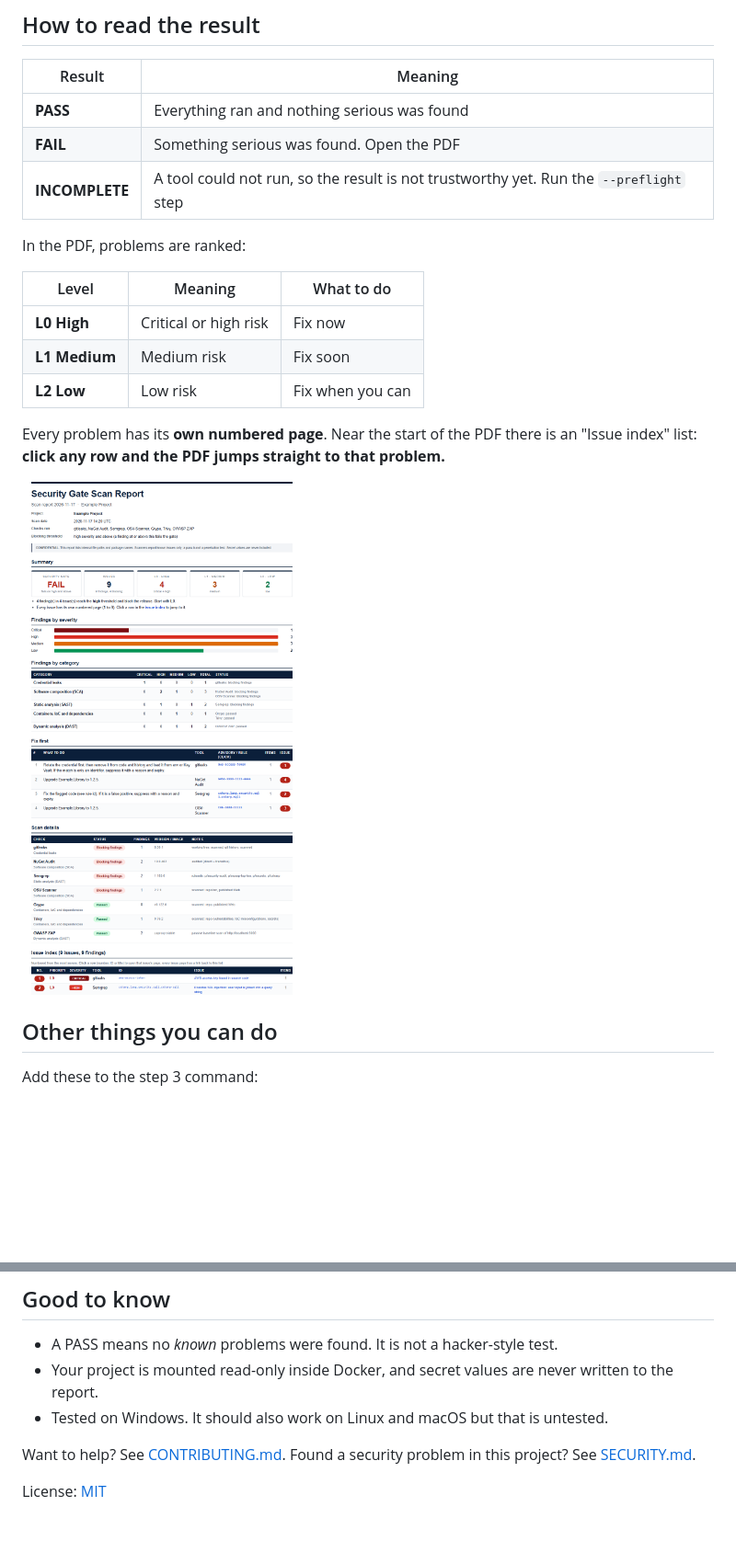
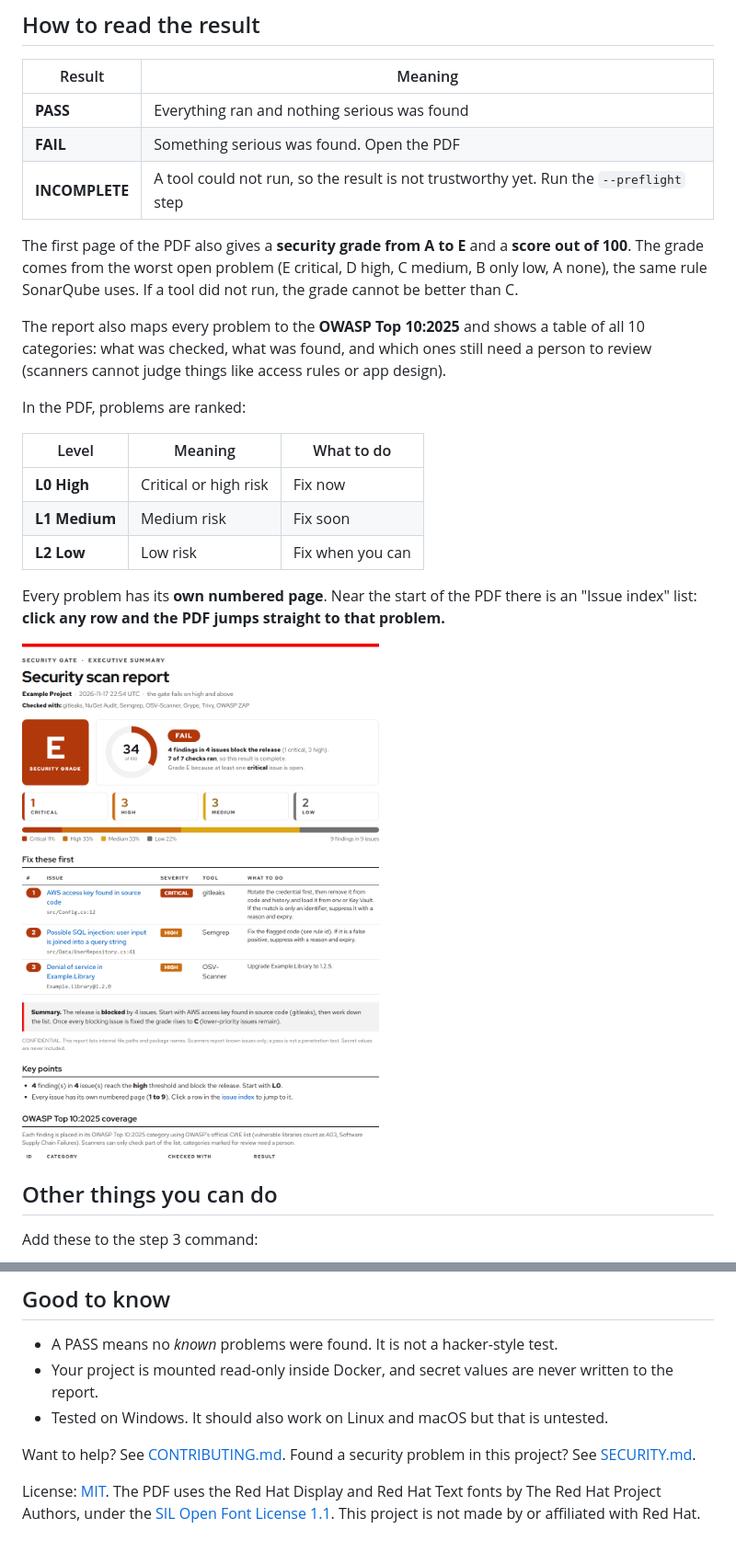
Before and after one commit to mtalhaamin/Security-Gate-Skill, a Markdown page: README.md, 2 parts joined by grey strips. Shown at 92% size. Rendered like a GitHub page; pictures changed too: docs/example-report.png; blank space fills up the shorter version.

```diff
--- a/README.md
+++ b/README.md
@@ -60,6 +60,10 @@ node security-gate/scripts/gate.mjs --root "C:\path\to\your-project"
 | **PASS** | Everything ran and nothing serious was found |
 | **FAIL** | Something serious was found. Open the PDF |
 | **INCOMPLETE** | A tool could not run, so the result is not trustworthy yet. Run the `--preflight` step |
+
+The first page of the PDF also gives a **security grade from A to E** and a **score out of 100**. The grade comes from the worst open problem (E critical, D high, C medium, B only low, A none), the same rule SonarQube uses. If a tool did not run, the grade cannot be better than C.
+
+The report also maps every problem to the **OWASP Top 10:2025** and shows a table of all 10 categories: what was checked, what was found, and which ones still need a person to review (scanners cannot judge things like access rules or app design).
 
 In the PDF, problems are ranked:
 
@@ -138,4 +142,4 @@ More help, all options, and safety notes: **[docs/ADVANCED.md](docs/ADVANCED.md)
 
 Want to help? See [CONTRIBUTING.md](CONTRIBUTING.md). Found a security problem in this project? See [SECURITY.md](SECURITY.md).
 
-License: [MIT](LICENSE)
+License: [MIT](LICENSE). The PDF uses the Red Hat Display and Red Hat Text fonts by The Red Hat Project Authors, under the [SIL Open Font License 1.1](security-gate/assets/fonts/OFL.txt). This project is not made by or affiliated with Red Hat.
```
Also changed, not shown: docs/ADVANCED.md (+29 -4 lines), docs/demo.gif, 1 other file.
